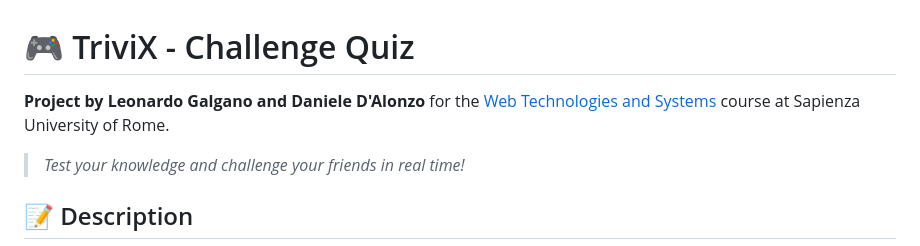
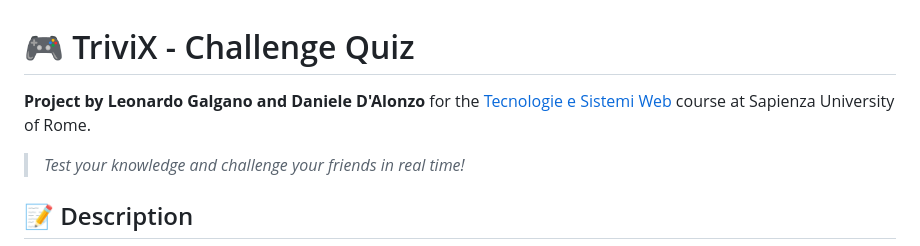
Before and after one commit to ilGalghi/TriviX, a Markdown page: docs/README_EN.md, the part around the change. GitHub-like rendering.

```diff
--- a/docs/README_EN.md
+++ b/docs/README_EN.md
@@ -1,5 +1,5 @@
 # 🎮 TriviX - Challenge Quiz
-**Project by Leonardo Galgano and Daniele D'Alonzo** for the [Web Technologies and Systems](https://sites.google.com/uniroma1.it/lorenzomarconi/corsi#h.hel2jsy2h8y1) course at Sapienza University of Rome.
+**Project by Leonardo Galgano and Daniele D'Alonzo** for the [Tecnologie e Sistemi Web](https://sites.google.com/uniroma1.it/lorenzomarconi/corsi#h.hel2jsy2h8y1) course at Sapienza University of Rome.
 
 > *Test your knowledge and challenge your friends in real time!*
 
```
